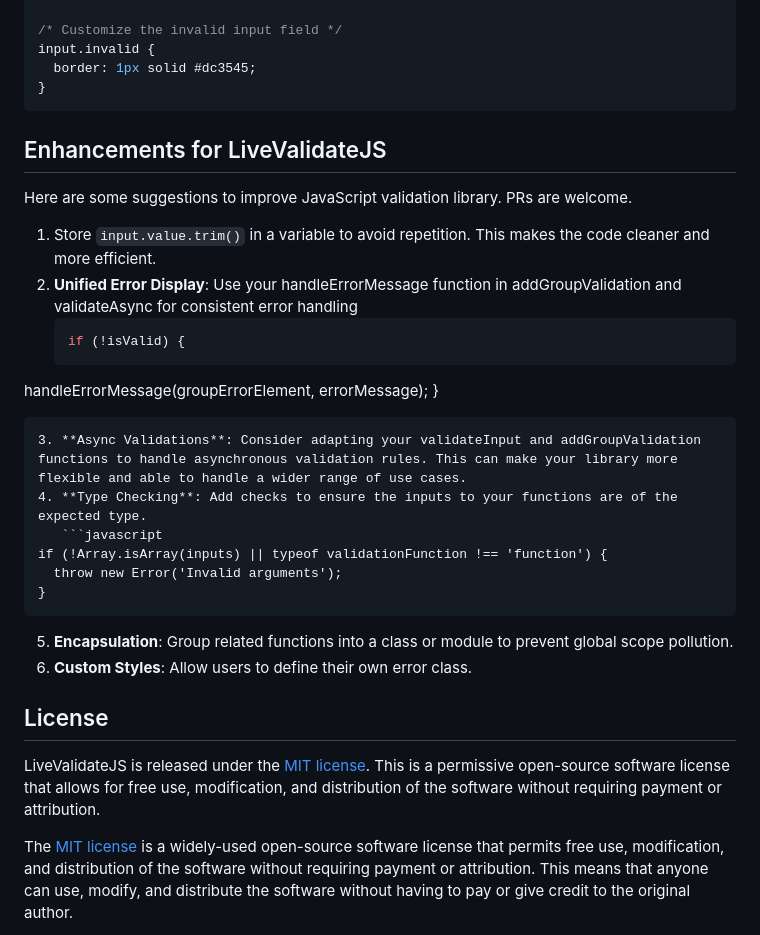
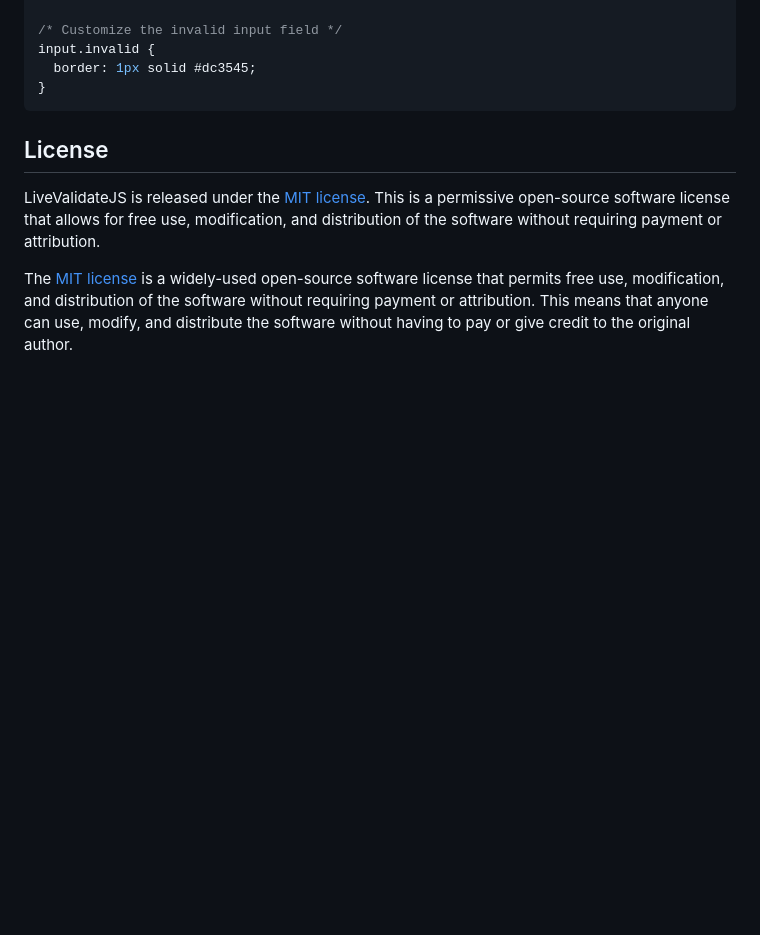
Before and after one commit to thedhanawada/LiveValidateJS, a Markdown page: README.md, the part around the change. GitHub-like rendering; blank space fills up the shorter version.

````diff
--- a/README.md
+++ b/README.md
@@ -202,28 +202,6 @@ input.invalid {
 }
 ```
 
-## Enhancements for LiveValidateJS
-
-Here are some suggestions to improve JavaScript validation library. PRs are welcome.
-
-1. Store `input.value.trim()` in a variable to avoid repetition. This makes the code cleaner and more efficient.
-2. **Unified Error Display**: Use your handleErrorMessage function in addGroupValidation and validateAsync for consistent error handling
-   ```javascript
-   if (!isValid) {
-  handleErrorMessage(groupErrorElement, errorMessage);
-}
-```
-3. **Async Validations**: Consider adapting your validateInput and addGroupValidation functions to handle asynchronous validation rules. This can make your library more flexible and able to handle a wider range of use cases.
-4. **Type Checking**: Add checks to ensure the inputs to your functions are of the expected type.
-   ```javascript
-if (!Array.isArray(inputs) || typeof validationFunction !== 'function') {
-  throw new Error('Invalid arguments');
-}
-```
-5. **Encapsulation**: Group related functions into a class or module to prevent global scope pollution.
-6. **Custom Styles**: Allow users to define their own error class.
-
-
 ## License
 
 LiveValidateJS is released under the [MIT license](https://github.com/thedhanawada/LiveValidateJS/blob/main/LICENSE). This is a permissive open-source software license that allows for free use, modification, and distribution of the software without requiring payment or attribution.
````
